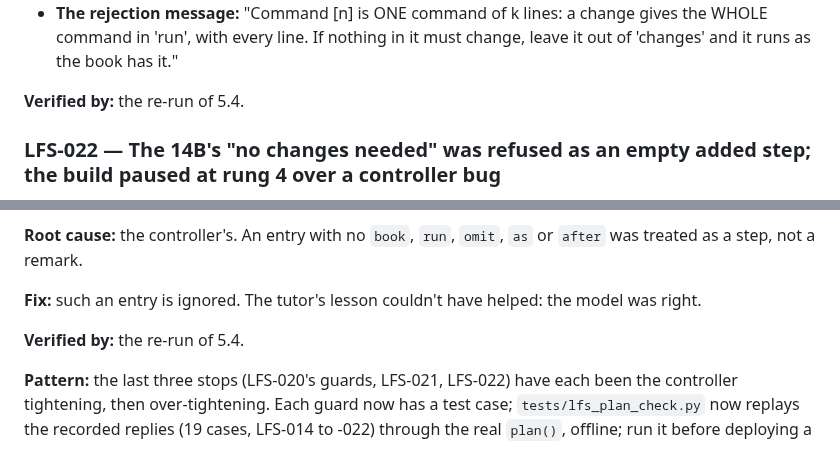
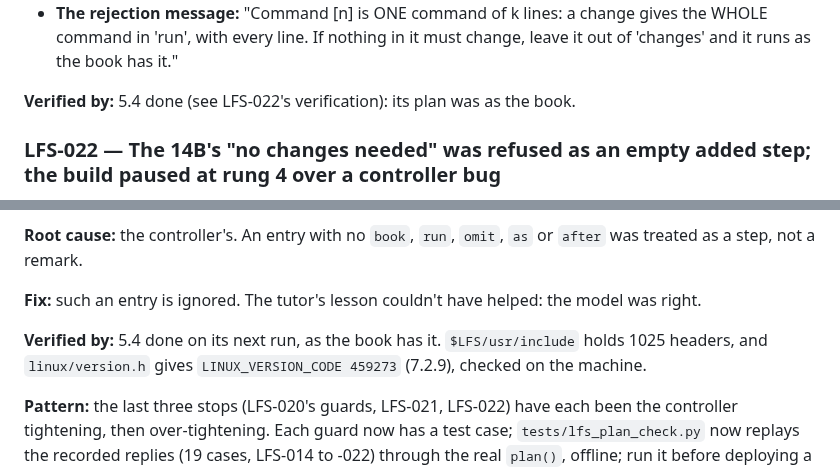
Before and after one commit to psc108/cloudcore, a Markdown page: LFS-Findings-Log.md, 2 parts joined by grey strips. Rendered like a GitHub page.

Commit message:
docs: LFS-021/022 verified -- 5.4 installed the 7.2.9 headers
Co-Authored-By: Claude Opus 5.5 <noreply@anthropic.com>

```diff
--- a/LFS-Findings-Log.md
+++ b/LFS-Findings-Log.md
@@ -387,7 +387,7 @@ Also noted while testing: the build machine's `/bin/sh` is `dash`, as Ubuntu shi
 - **The version note:** it now names the commands that contain the book's version, saying "change 'X' to 'Y' in command(s) [n] and nothing else". If none does: "None of this section's commands names a version, so the version needs NO change to them". Tested.
 - **The rejection message:** "Command [n] is ONE command of k lines: a change gives the WHOLE command in 'run', with every line. If nothing in it must change, leave it out of 'changes' and it runs as the book has it."
 
-**Verified by:** the re-run of 5.4.
+**Verified by:** 5.4 done (see LFS-022's verification): its plan was as the book.
 
 ### LFS-022 — The 14B's "no changes needed" was refused as an empty added step; the build paused at rung 4 over a controller bug
 
@@ -402,7 +402,7 @@ Also noted while testing: the build machine's `/bin/sh` is `dash`, as Ubuntu shi
 
 **Fix:** such an entry is ignored. The tutor's lesson couldn't have helped: the model was right.
 
-**Verified by:** the re-run of 5.4.
+**Verified by:** 5.4 done on its next run, as the book has it. `$LFS/usr/include` holds 1025 headers, and `linux/version.h` gives `LINUX_VERSION_CODE 459273` (7.2.9), checked on the machine.
 
 **Pattern:** the last three stops (LFS-020's guards, LFS-021, LFS-022) have each been the controller tightening, then over-tightening. Each guard now has a test case; `tests/lfs_plan_check.py` now replays the recorded replies (19 cases, LFS-014 to -022) through the real `plan()`, offline; run it before deploying a worker change.
 
```
